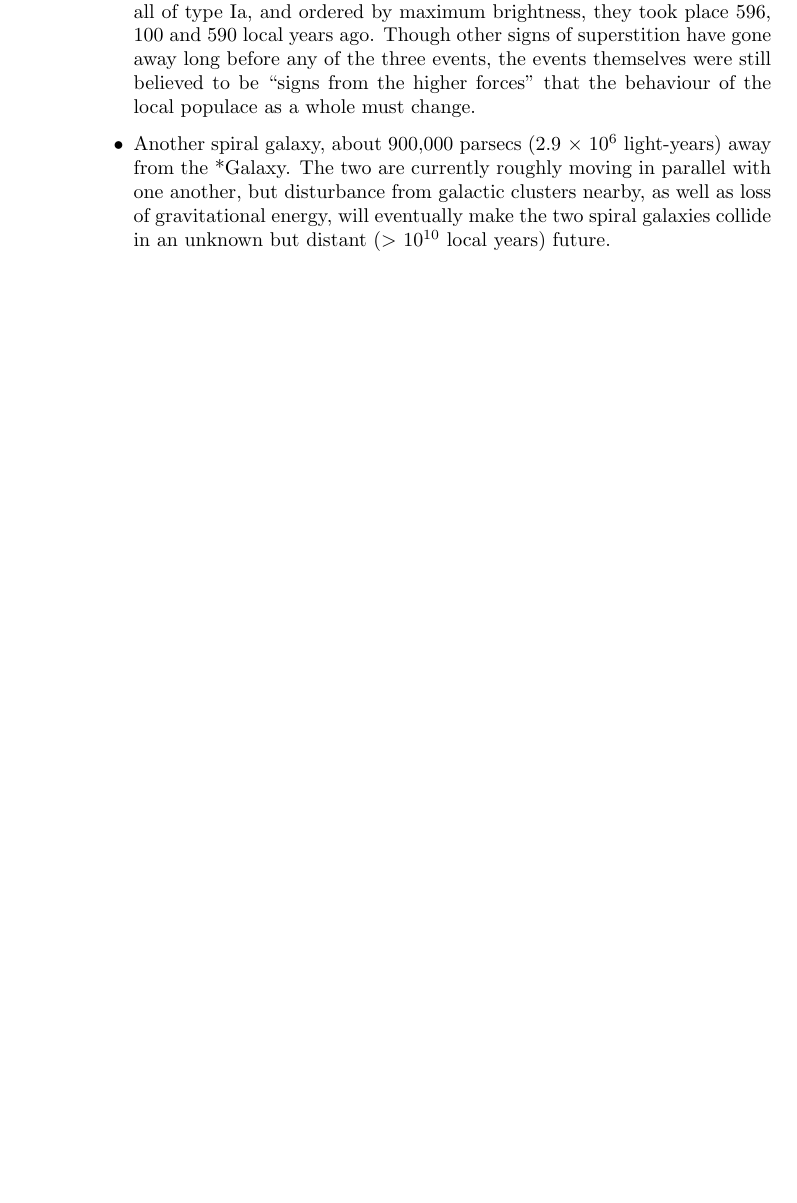
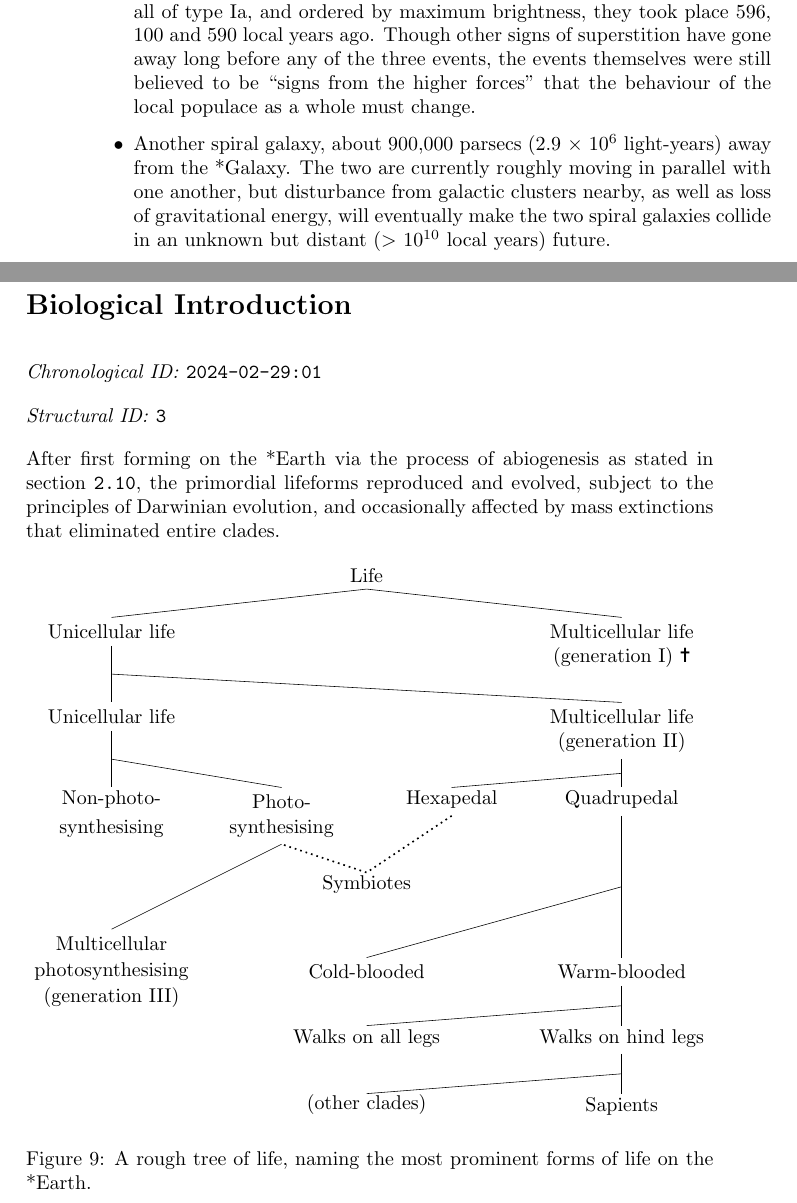
Before and after one commit to CreativityTheEmotion/madelinelovesick, a LaTeX book (in/document_struct.tex, which reads in/page_2024-02-29_01.tex): part of page 48 of 49 before the commit and two parts of pages 48 and 49 of 50 after it, the two joined at a grey line, cut so that both start at the same text, the shorter picture padded with empty space. Compiled offline with pdfLaTeX.

Commit message:
Add 2024 Feb 29

```diff
--- a/in/document_struct.tex
+++ b/in/document_struct.tex
@@ -1,6 +1,7 @@
 \def\pgfsysdriver{pgfsys-dvipdfm.def}
 \documentclass[b5paper]{book}
 \usepackage{gensymb}
+\usepackage{marvosym}
 \usepackage{lscape}
 \usepackage{tikz}
 \usepackage{wasysym}
--- /dev/null
+++ b/in/page_2024-02-29_01.tex
@@ -0,0 +1,52 @@
+\section{Biological Introduction}
+\emph{Chronological ID:} \texttt{2024-02-29:01}
+
+\emph{Structural ID:} \texttt{3}
+
+After first forming on the *Earth via the process of abiogenesis as stated in section \texttt{2.10}, the primordial lifeforms reproduced and evolved, subject to the principles of Darwinian evolution, and occasionally affected by mass extinctions that eliminated entire clades.
+
+\begin{figure}[h]
+  \begin{tikzpicture}
+    \draw[white] (0,0);
+    \node[anchor=south] (ll) at (6, 0){Life};
+    \draw[black,line width=0.01cm] (10.5,-0.5) -- (6,0) -- (1.5, -0.5);
+    \node[anchor=south] (lul) at (1.5, -1){Unicellular life};
+    \node[anchor=south] (lmli) at (10.5, -1){Multicellular life};
+    \node[anchor=south] (lmli2) at (10.5, -1.5){(generation I) \Cross};
+    \draw[black,line width=0.01cm] (1.5,-1) -- (1.5, -2);
+    \draw[black,line width=0.01cm] (1.5,-1.5) -- (10.5, -2);
+    \node[anchor=south] (lul2) at (1.5, -2.5){Unicellular life};
+    \node[anchor=south] (lmlii) at (10.5, -2.5){Multicellular life};
+    \node[anchor=south] (lmlii2) at (10.5, -3){(generation II)};
+    \draw[black,line width=0.01cm] (1.5,-2.5) -- (1.5, -3.5);
+    \draw[black,line width=0.01cm] (1.5,-3) -- (4.5, -3.5);
+    \draw[black,line width=0.01cm] (10.5,-3) -- (10.5, -3.5);
+    \draw[black,line width=0.01cm] (10.5,-3.25) -- (7.5, -3.5);
+    \node[anchor=south] (lnp) at (1.5, -4){Non-photo-};
+    \node[anchor=south] (lnp2) at (1.5, -4.5){synthesising};
+    \node[anchor=south] (lp) at (4.5, -4){Photo-};
+    \node[anchor=south] (lp2) at (4.5, -4.5){synthesising};
+    \node[anchor=south] (lhp) at (7.5, -4){Hexapedal};
+    \node[anchor=south] (lqp) at (10.5, -4){Quadrupedal};
+    \draw[black,line width=0.03cm,dotted] (7.5,-4) -- (6, -5) -- (4.5,-4.5);
+    \draw[black,line width=0.01cm] (4.5,-4.5) -- (1.5, -6);
+    \draw[black,line width=0.01cm] (10.5,-4) -- (10.5, -6.5);
+    \draw[black,line width=0.01cm] (10.5,-5.25) -- (6, -6.5);
+    \node[anchor=south] (lsym) at (6, -5.5){Symbiotes};
+    \node[anchor=south] (lpiii) at (1.5, -6.5){Multicellular};
+    \node[anchor=south] (lpiii2) at (1.5, -7.02){photosynthesising};
+    \node[anchor=south] (lpiii3) at (1.5, -7.5){(generation III)};
+    \node[anchor=south] (lcb) at (6, -7){Cold-blooded};
+    \node[anchor=south] (lwb) at (10.5, -7){Warm-blooded};
+    \draw[black,line width=0.01cm] (10.5,-7) -- (10.5, -7.7);
+    \draw[black,line width=0.01cm] (10.5,-7.35) -- (6, -7.7);
+    \node[anchor=south] (lal) at (6, -8.2){Walks on all legs};
+    \node[anchor=south] (lhl) at (10.5, -8.2){Walks on hind legs};
+    \draw[black,line width=0.01cm] (10.5,-8.2) -- (10.5, -8.9);
+    \draw[black,line width=0.01cm] (10.5,-8.55) -- (6, -8.9);
+    \node[anchor=south] (loc) at (6, -9.4){(other clades)};
+    \node[anchor=south] (lsap) at (10.5, -9.4){Sapients};
+  \end{tikzpicture}
+  \caption{A rough tree of life, naming the most prominent forms of life on the *Earth.}
+\end{figure}
+\newpage
```
Also changed, not shown: in/document_chrono.tex (+2 -0 lines), in/document_struct.tex (1 more changed lines).
